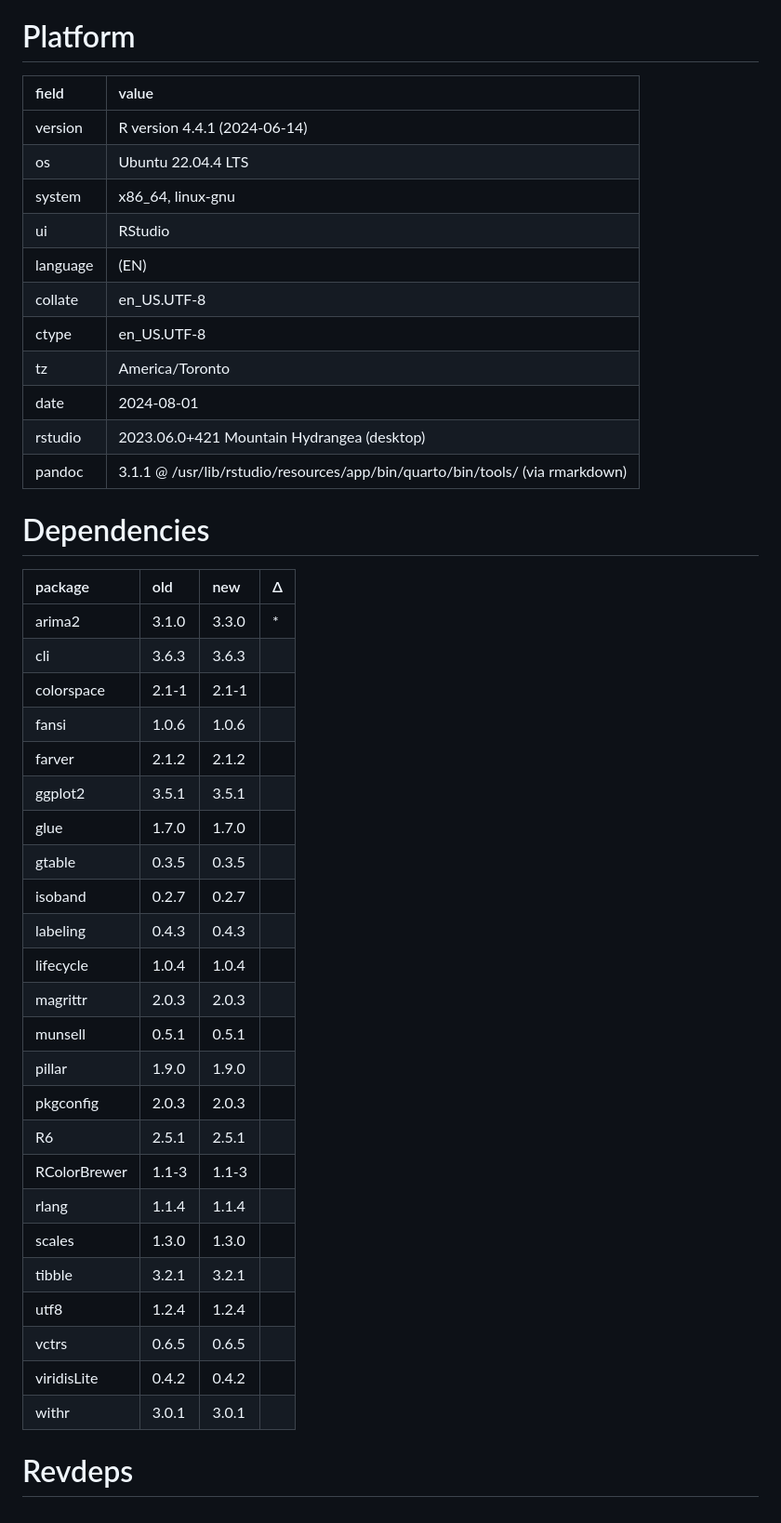
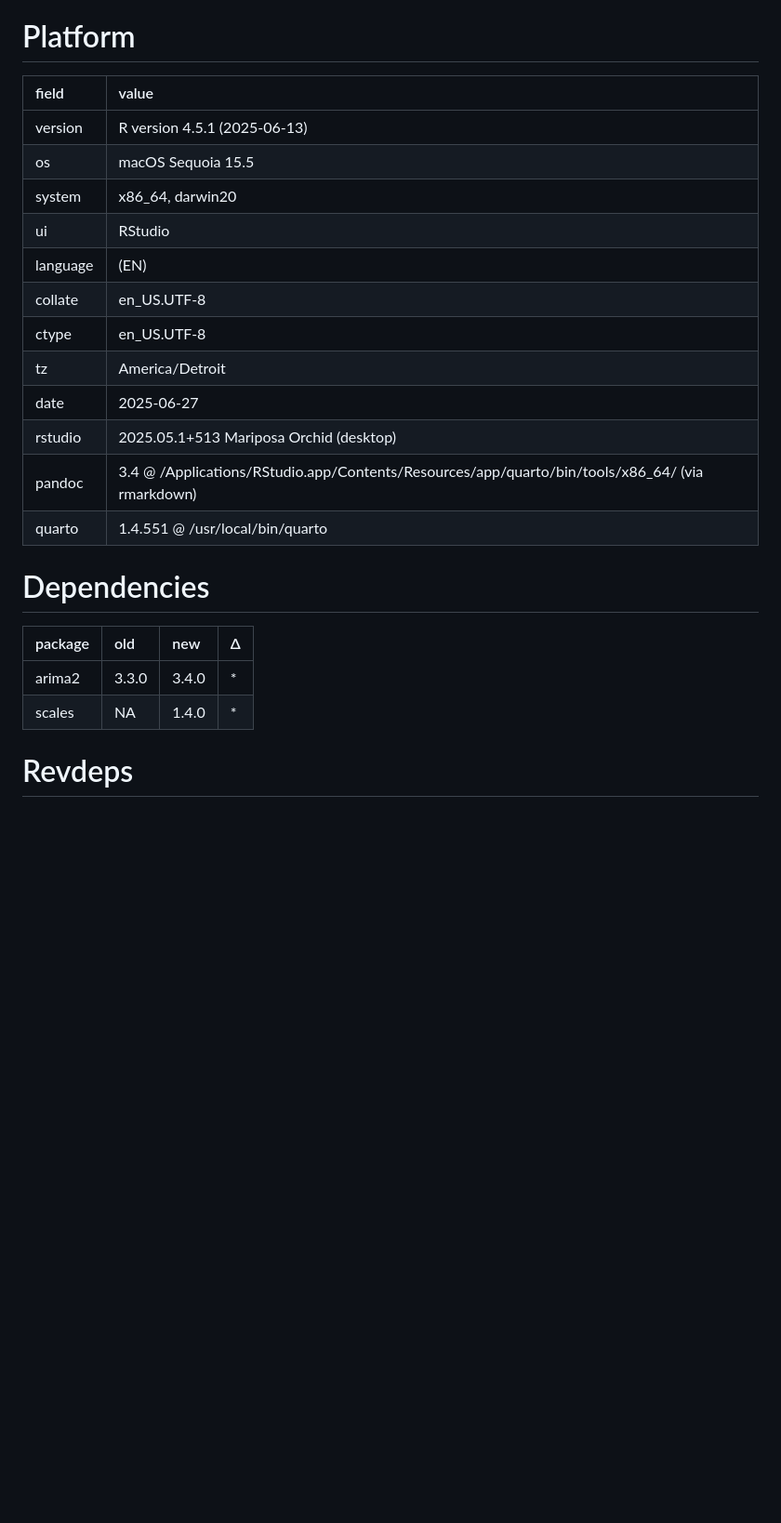
Before and after one commit to jeswheel/arima2, a Markdown page: revdep/README.md, the part around the change. Shown at 93% size. Drawn GitHub-style; blank space fills up the shorter version.

Commit message:
Updated version, prepared for 3.4.0 submission

```diff
--- a/revdep/README.md
+++ b/revdep/README.md
@@ -1,46 +1,25 @@
 # Platform
 
-|field    |value                                                                        |
-|:--------|:----------------------------------------------------------------------------|
-|version  |R version 4.4.1 (2024-06-14)                                                 |
-|os       |Ubuntu 22.04.4 LTS                                                           |
-|system   |x86_64, linux-gnu                                                            |
-|ui       |RStudio                                                                      |
-|language |(EN)                                                                         |
-|collate  |en_US.UTF-8                                                                  |
-|ctype    |en_US.UTF-8                                                                  |
-|tz       |America/Toronto                                                              |
-|date     |2024-08-01                                                                   |
-|rstudio  |2023.06.0+421 Mountain Hydrangea (desktop)                                   |
-|pandoc   |3.1.1 @ /usr/lib/rstudio/resources/app/bin/quarto/bin/tools/ (via rmarkdown) |
+|field    |value                                                                                           |
+|:--------|:-----------------------------------------------------------------------------------------------|
+|version  |R version 4.5.1 (2025-06-13)                                                                    |
+|os       |macOS Sequoia 15.5                                                                              |
+|system   |x86_64, darwin20                                                                                |
+|ui       |RStudio                                                                                         |
+|language |(EN)                                                                                            |
+|collate  |en_US.UTF-8                                                                                     |
+|ctype    |en_US.UTF-8                                                                                     |
+|tz       |America/Detroit                                                                                 |
+|date     |2025-06-27                                                                                      |
+|rstudio  |2025.05.1+513 Mariposa Orchid (desktop)                                                         |
+|pandoc   |3.4 @ /Applications/RStudio.app/Contents/Resources/app/quarto/bin/tools/x86_64/ (via rmarkdown) |
+|quarto   |1.4.551 @ /usr/local/bin/quarto                                                                 |
 
 # Dependencies
 
-|package      |old   |new   |Δ  |
-|:------------|:-----|:-----|:--|
-|arima2       |3.1.0 |3.3.0 |*  |
-|cli          |3.6.3 |3.6.3 |   |
-|colorspace   |2.1-1 |2.1-1 |   |
-|fansi        |1.0.6 |1.0.6 |   |
-|farver       |2.1.2 |2.1.2 |   |
-|ggplot2      |3.5.1 |3.5.1 |   |
-|glue         |1.7.0 |1.7.0 |   |
-|gtable       |0.3.5 |0.3.5 |   |
-|isoband      |0.2.7 |0.2.7 |   |
-|labeling     |0.4.3 |0.4.3 |   |
-|lifecycle    |1.0.4 |1.0.4 |   |
-|magrittr     |2.0.3 |2.0.3 |   |
-|munsell      |0.5.1 |0.5.1 |   |
-|pillar       |1.9.0 |1.9.0 |   |
-|pkgconfig    |2.0.3 |2.0.3 |   |
-|R6           |2.5.1 |2.5.1 |   |
-|RColorBrewer |1.1-3 |1.1-3 |   |
-|rlang        |1.1.4 |1.1.4 |   |
-|scales       |1.3.0 |1.3.0 |   |
-|tibble       |3.2.1 |3.2.1 |   |
-|utf8         |1.2.4 |1.2.4 |   |
-|vctrs        |0.6.5 |0.6.5 |   |
-|viridisLite  |0.4.2 |0.4.2 |   |
-|withr        |3.0.1 |3.0.1 |   |
+|package |old   |new   |Δ  |
+|:-------|:-----|:-----|:--|
+|arima2  |3.3.0 |3.4.0 |*  |
+|scales  |NA    |1.4.0 |*  |
 
 # Revdeps
```
Also changed, not shown: README.md (+6 -6 lines), man/figures/README-PlotARMAresults-2.png, 1 other file.
